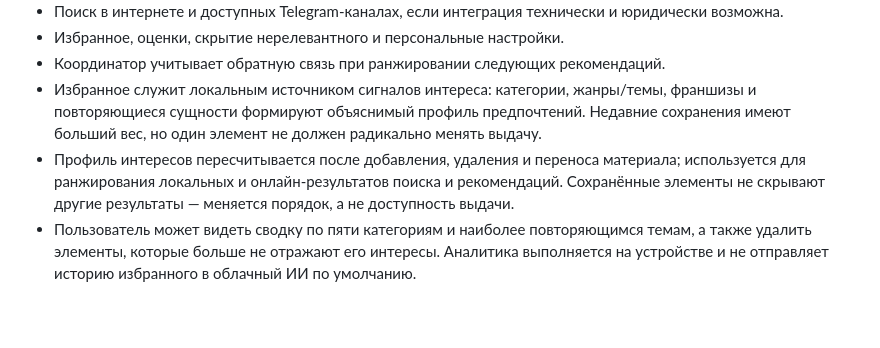
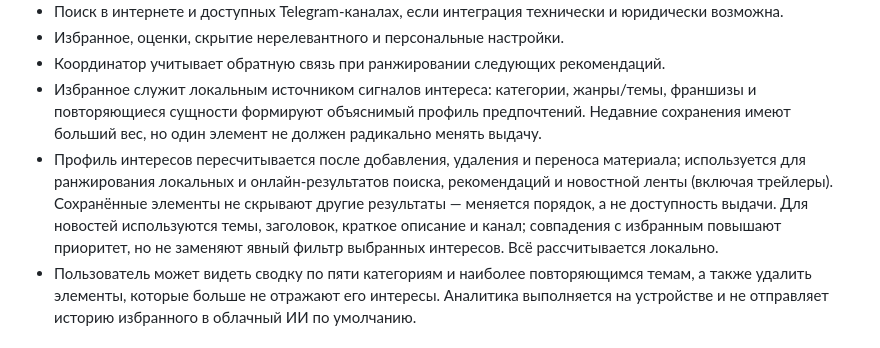
Before and after one commit to vanes961/omni_ai, a Markdown page: PRODUCT_PLAN.md, the part around the change. Rendered like a GitHub page; blank space fills up the shorter version.

Commit message:
Document favorites-based news ranking

```diff
--- a/PRODUCT_PLAN.md
+++ b/PRODUCT_PLAN.md
@@ -19,7 +19,7 @@ OMNI_AI — единое персональное Android-приложение
 - Избранное, оценки, скрытие нерелевантного и персональные настройки.
 - Координатор учитывает обратную связь при ранжировании следующих рекомендаций.
 - Избранное служит локальным источником сигналов интереса: категории, жанры/темы, франшизы и повторяющиеся сущности формируют объяснимый профиль предпочтений. Недавние сохранения имеют больший вес, но один элемент не должен радикально менять выдачу.
-- Профиль интересов пересчитывается после добавления, удаления и переноса материала; используется для ранжирования локальных и онлайн-результатов поиска и рекомендаций. Сохранённые элементы не скрывают другие результаты — меняется порядок, а не доступность выдачи.
+- Профиль интересов пересчитывается после добавления, удаления и переноса материала; используется для ранжирования локальных и онлайн-результатов поиска, рекомендаций и новостной ленты (включая трейлеры). Сохранённые элементы не скрывают другие результаты — меняется порядок, а не доступность выдачи. Для новостей используются темы, заголовок, краткое описание и канал; совпадения с избранным повышают приоритет, но не заменяют явный фильтр выбранных интересов. Всё рассчитывается локально.
 - Пользователь может видеть сводку по пяти категориям и наиболее повторяющимся темам, а также удалить элементы, которые больше не отражают его интересы. Аналитика выполняется на устройстве и не отправляет историю избранного в облачный ИИ по умолчанию.
 
 #### Новостной центр и персональные дайджесты
```
